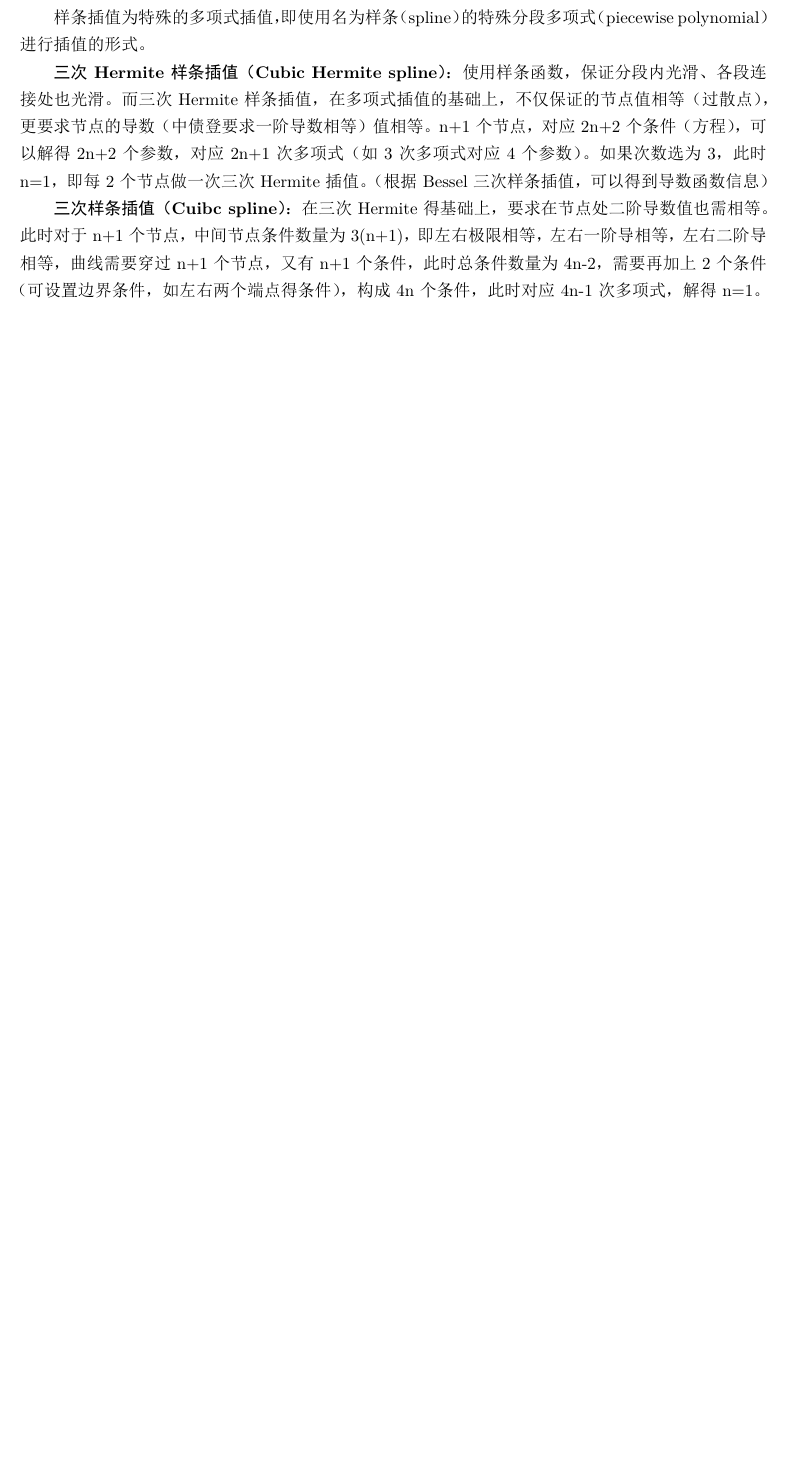
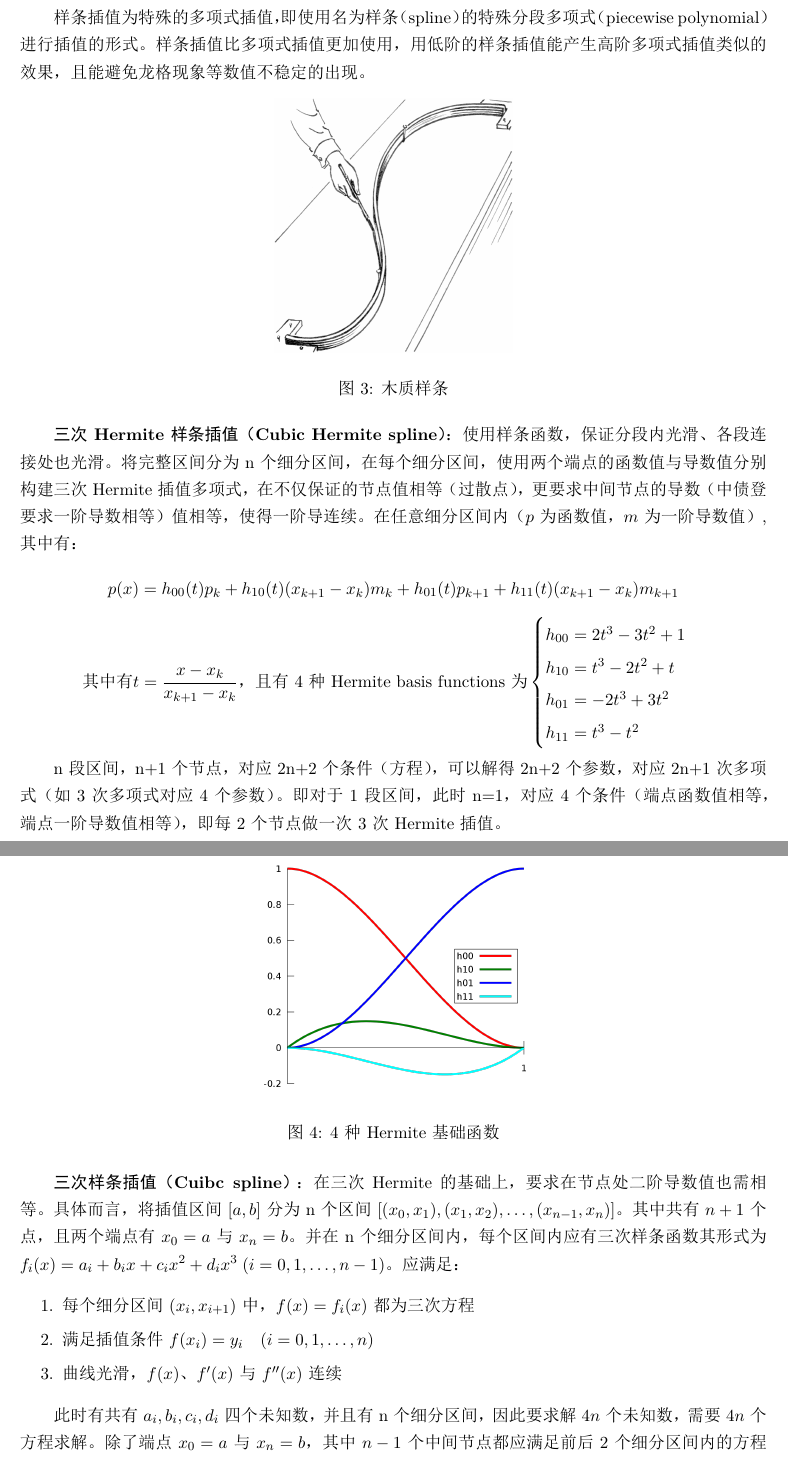
Before and after one commit to danielyang1009/latex-notes, a LaTeX document (fixed income/fixed income.tex): part of page 13 of 15 before the commit and two parts of pages 13 and 14 of 16 after it, the two joined at a grey line, cut so that both start at the same text, the shorter picture padded with empty space. The pictures show the PDF file fixed income/fixed income.pdf that the author committed with the source.

Commit message:
update fixed income

```diff
--- a/fixed income/fixed income.tex
+++ b/fixed income/fixed income.tex
@@ -375,8 +371,45 @@ Bernanke（2013），引用了Kim和Wright（2005）年的研究（提出了三
 \end{figure}
 
 \subsection*{样条插值（spline interpolation）}
-样条插值为特殊的多项式插值，即使用名为样条（spline）的特殊分段多项式（piecewise polynomial）进行插值的形式。
+样条插值为特殊的多项式插值，即使用名为样条（spline）的特殊分段多项式（piecewise polynomial）进行插值的形式。样条插值比多项式插值更加使用，用低阶的样条插值能产生高阶多项式插值类似的效果，且能避免龙格现象等数值不稳定的出现。
 
-\textbf{三次Hermite样条插值（Cubic Hermite spline）}：使用样条函数，保证分段内光滑、各段连接处也光滑。而三次Hermite样条插值，在多项式插值的基础上，不仅保证的节点值相等（过散点），更要求节点的导数（中债登要求一阶导数相等）值相等。n+1个节点，对应2n+2个条件（方程），可以解得2n+2个参数，对应2n+1次多项式（如3次多项式对应4个参数）。如果次数选为3，此时n=1，即每2个节点做一次三次Hermite插值。（根据Bessel三次样条插值，可以得到导数函数信息）
+\begin{figure}[ht!]
+	\centering
+	\includegraphics{fig/spline.png}
+	\caption{木质样条}
+\end{figure}
 
-\textbf{三次样条插值（Cuibc spline）}：在三次Hermite得基础上，要求在节点处二阶导数值也需相等。此时对于n+1个节点，中间节点条件数量为3(n+1)，即左右极限相等，左右一阶导相等，左右二阶导相等，曲线需要穿过n+1个节点，又有n+1个条件，此时总条件数量为4n-2，需要再加上2个条件（可设置边界条件，如左右两个端点得条件），构成4n个条件，此时对应4n-1次多项式，解得n=1。
+\textbf{三次Hermite样条插值（Cubic Hermite spline）}：使用样条函数，保证分段内光滑、各段连接处也光滑。将完整区间分为n个细分区间，在每个细分区间，使用两个端点的函数值与导数值分别构建三次Hermite插值多项式，在不仅保证的节点值相等（过散点），更要求中间节点的导数（中债登要求一阶导数相等）值相等，使得一阶导连续。在任意细分区间内（$p$为函数值，$m$为一阶导数值）,其中有：
+\begin{equation*}
+	p(x) = h_{00}(t) p_k + h_{10}(t)(x_{k+1} - x_k)m_k + h_{01}(t)p_{k+1} + h_{11}(t)(x_{k+1}-x_k) m_{k+1}
+\end{equation*}
+\begin{equation*}
+	\text{其中有}
+	t=\frac{x-x_k}{x_{k+1}-x_k} \text{，且有4种Hermite basis functions为}
+	\begin{cases}
+		h_{00} = 2t^3 - 3t^2 +1 \\
+		h_{10} = t^3 - 2t^2 + t \\
+		h_{01} = -2t^3 + 3t^2\\
+		h_{11} = t^3 -t^2
+	\end{cases}
+\end{equation*}
+
+n段区间，n+1个节点，对应2n+2个条件（方程），可以解得2n+2个参数，对应2n+1次多项式（如3次多项式对应4个参数）。即对于1段区间，此时n=1，对应4个条件（端点函数值相等，端点一阶导数值相等），即每2个节点做一次3次Hermite插值。
+\begin{figure}[ht!]
+	\centering
+	\includegraphics[width=0.4\textwidth]{fig/hermite_spline.png}
+	\caption{4种Hermite基础函数}
+\end{figure}
+
+\textbf{三次样条插值（Cuibc spline）}：在三次Hermite的基础上，要求在节点处二阶导数值也需相等。具体而言，将插值区间$[a,b]$分为n个区间$[(x_0,x_1),(x_1,x_2),\dots,(x_{n-1},x_n)]$。其中共有$n+1$个点，且两个端点有$x_0=a$与$x_n=b$。并在n个细分区间内，每个区间内应有三次样条函数其形式为$f_i(x) = a_i+b_i x+c_i x^2+d_i x^3\;(i=0,1,\dots,n-1)$。应满足：
+\begin{enumerate}
+	\setlength\itemsep{0em}
+	\item 每个细分区间$(x_i,x_{i+1})$中，$f(x)=f_i(x)$都为三次方程
+	\item 满足插值条件$f(x_i) = y_i \quad (i=0,1,\dots,n)$
+	\item 曲线光滑，$f(x)$、$f'(x)$与$f''(x)$连续
+\end{enumerate}
+
+此时有共有$a_i,b_i,c_i,d_i$四个未知数，并且有n个细分区间，因此要求解$4n$个未知数，需要$4n$个方程求解。除了端点$x_0=a$与$x_n=b$，其中$n-1$个中间节点都应满足前后2个细分区间内的方程$f_i(x_{i+1})=y_{i+1}$与$f_{i+1}(x_{i+1})=y_{i+1}$都通过同一中间节点，因此共有$2(n-1)$个方程。再加上两个端点属于第一个和最后一个细分区间方程$f_0(x_0)=y_0$与$f_{n-1}(x_n)=y_n$，共有$2n$个方程。
+
+其次$n-1$个中间节点的一阶导数应该是连续的，因此有$f'_i(x_{i+1}) = f'_{i+1}(x_{i+1})$,因此共有$n-1$个方程。同理其二阶导数也应该是连续的，$f''_i(x_{i+1}) = f''_{i+1}(x_{i+1})$,因此又有$n-1$个方程。此时中间点、一阶导、二阶导等条件共有$4n-2$个方程，还需要额外的两个方程便可求解，可以通过边界条件得到，一共有3种边界条件：
+\begin{enumerate}
@@ -383,3 +420,6 @@ Bernanke（2013），引用了Kim和Wright（2005）年的研究（提出了三
+\end{enumerate}
+
+参考：https://zhuanlan.zhihu.com/p/62860859
 
 \subsubsection{间接法}
 
```
Also changed, not shown: fixed income/fig/hermite_spline.png (added), fixed income/fig/spline.png (added), fixed income/fixed income.pdf, fixed income/fixed income.tex (12 more changed lines).
